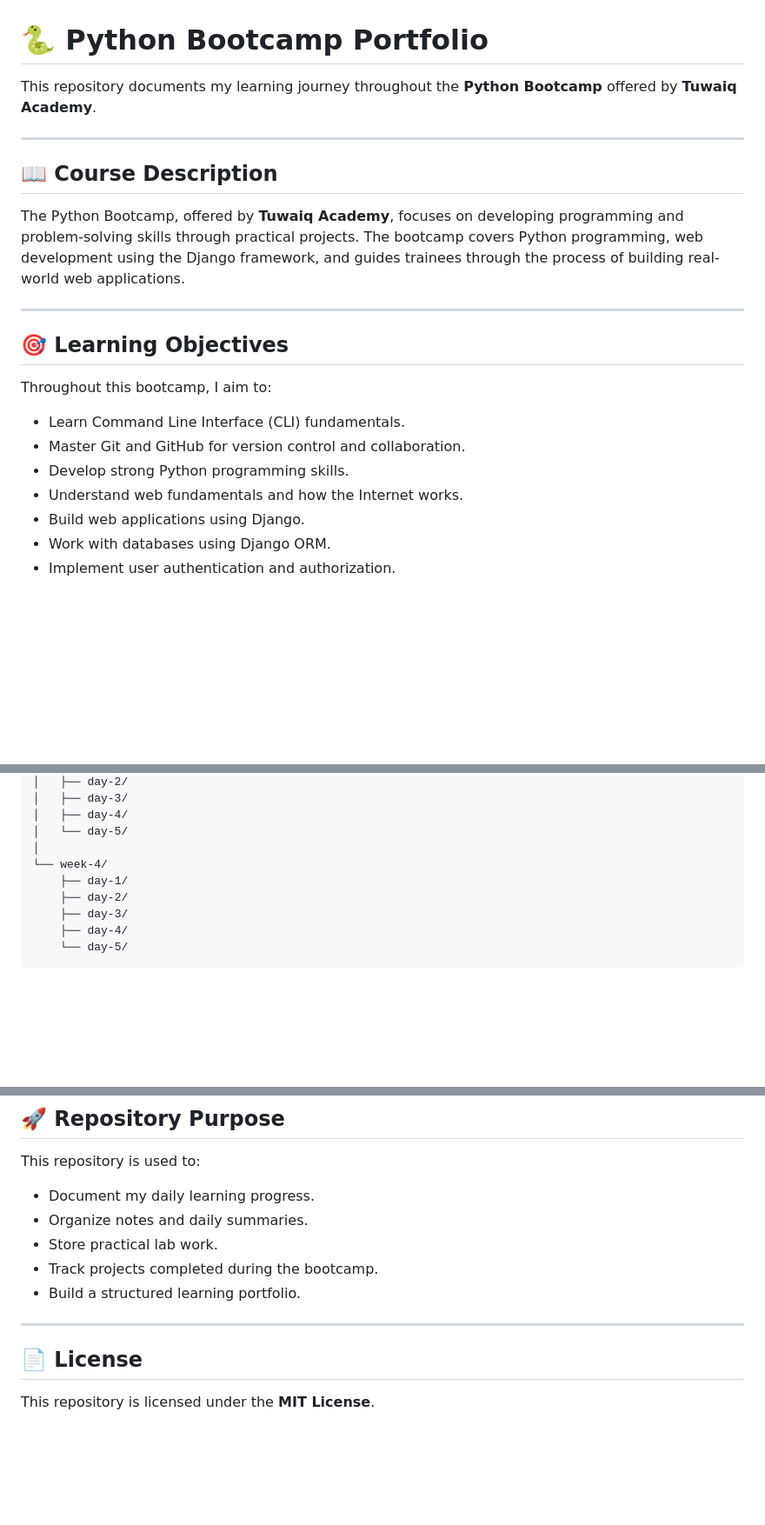
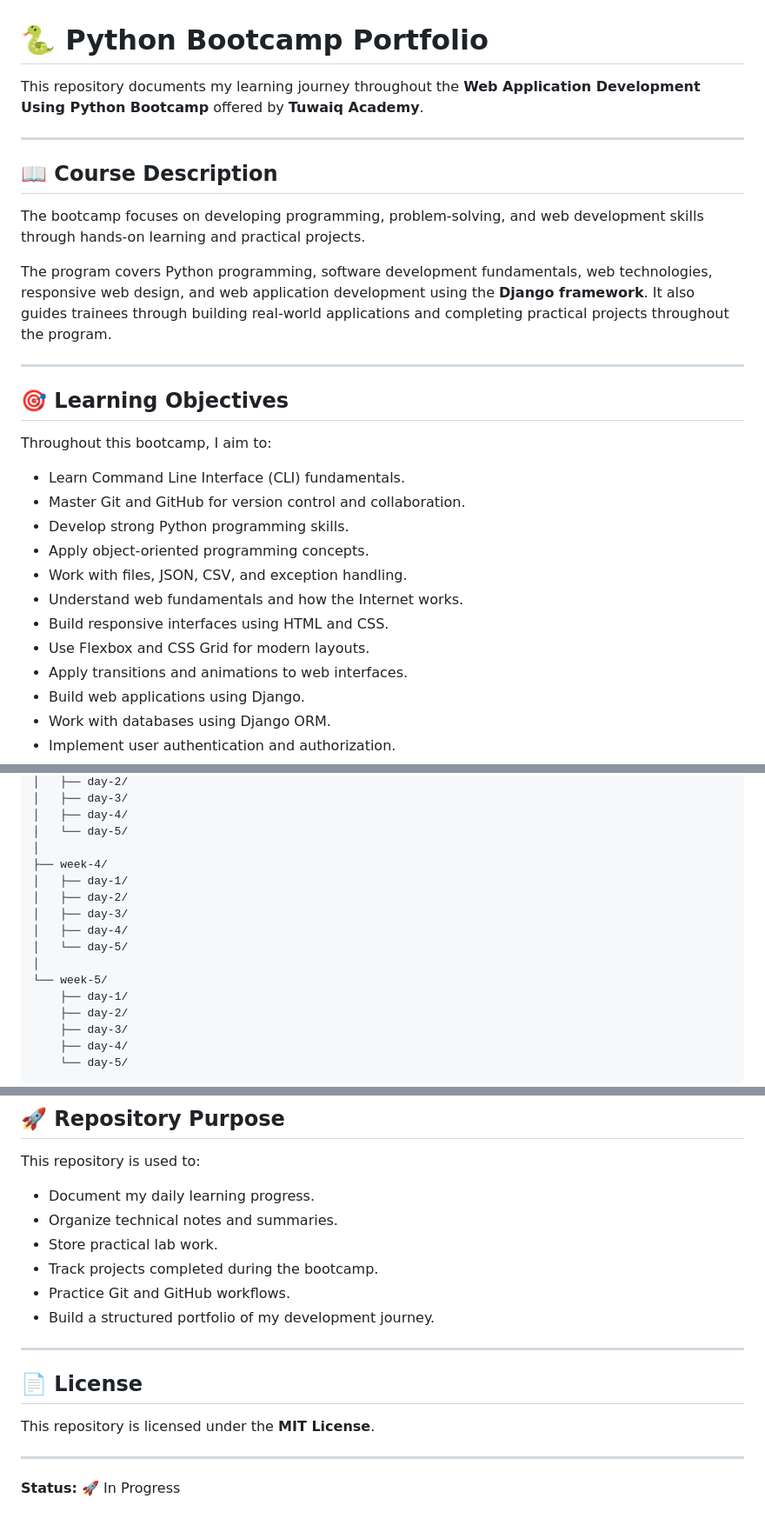
Before and after one commit to GhadahAlabbadi/python-bootcamp, a Markdown page: README.md, 3 parts joined by grey strips. Shown at 87% size. Drawn GitHub-style; blank space fills up the shorter version.

```diff
--- a/README.md
+++ b/README.md
@@ -1,12 +1,14 @@
 # 🐍 Python Bootcamp Portfolio
 
-This repository documents my learning journey throughout the **Python Bootcamp** offered by **Tuwaiq Academy**.
+This repository documents my learning journey throughout the **Web Application Development Using Python Bootcamp** offered by **Tuwaiq Academy**.
 
 ---
 
 ## 📖 Course Description
 
-The Python Bootcamp, offered by **Tuwaiq Academy**, focuses on developing programming and problem-solving skills through practical projects. The bootcamp covers Python programming, web development using the Django framework, and guides trainees through the process of building real-world web applications.
+The bootcamp focuses on developing programming, problem-solving, and web development skills through hands-on learning and practical projects.
+
+The program covers Python programming, software development fundamentals, web technologies, responsive web design, and web application development using the **Django framework**. It also guides trainees through building real-world applications and completing practical projects throughout the program.
 
 ---
 
@@ -17,7 +19,12 @@ Throughout this bootcamp, I aim to:
 - Learn Command Line Interface (CLI) fundamentals.
 - Master Git and GitHub for version control and collaboration.
 - Develop strong Python programming skills.
+- Apply object-oriented programming concepts.
+- Work with files, JSON, CSV, and exception handling.
 - Understand web fundamentals and how the Internet works.
+- Build responsive interfaces using HTML and CSS.
+- Use Flexbox and CSS Grid for modern layouts.
+- Apply transitions and animations to web interfaces.
 - Build web applications using Django.
 - Work with databases using Django ORM.
 - Implement user authentication and authorization.
@@ -92,7 +107,14 @@ Python-Bootcamp/
 │   ├── day-4/
 │   └── day-5/
 │
-└── week-4/
+├── week-4/
+│   ├── day-1/
+│   ├── day-2/
+│   ├── day-3/
+│   ├── day-4/
+│   └── day-5/
+│
+└── week-5/
     ├── day-1/
     ├── day-2/
     ├── day-3/
@@ -169,13 +278,18 @@ The second project applies concepts learned throughout the unit, including objec
 This repository is used to:
 
 - Document my daily learning progress.
-- Organize notes and daily summaries.
+- Organize technical notes and summaries.
 - Store practical lab work.
 - Track projects completed during the bootcamp.
-- Build a structured learning portfolio.
+- Practice Git and GitHub workflows.
+- Build a structured portfolio of my development journey.
 
 ---
 
 ## 📄 License
 
 This repository is licensed under the **MIT License**.
+
+---
+
+**Status:** 🚀 In Progress
```
Also changed, not shown: other parts of README.md (+105 -10 lines).
